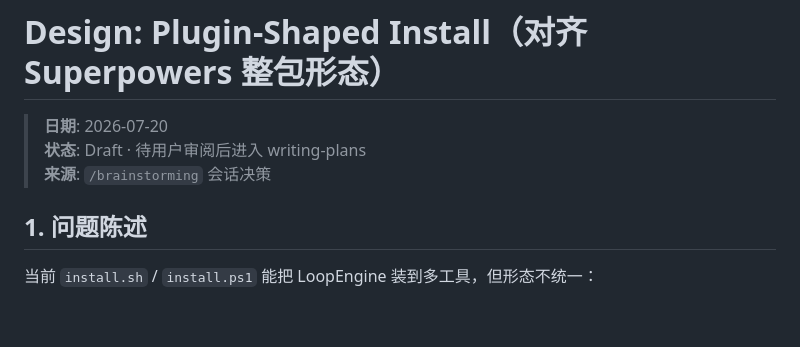
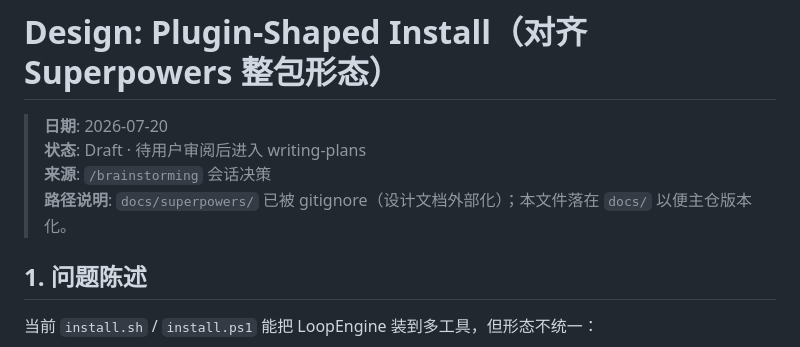
Before and after one commit to tsfdsong/loop_engineering, a Markdown page: docs/2026-07-20-plugin-shaped-install-design.md, the part around the change. Rendered like a GitHub page; blank space fills up the shorter version.

Commit message:
docs(spec): note in-repo path for plugin-shaped install design
Co-authored-by: Cursor <cursoragent@cursor.com>

```diff
--- a/docs/2026-07-20-plugin-shaped-install-design.md
+++ b/docs/2026-07-20-plugin-shaped-install-design.md
@@ -3,6 +3,7 @@
 > **日期**: 2026-07-20
 > **状态**: Draft · 待用户审阅后进入 writing-plans
 > **来源**: `/brainstorming` 会话决策
+> **路径说明**: `docs/superpowers/` 已被 gitignore（设计文档外部化）；本文件落在 `docs/` 以便主仓版本化。
 
 ## 1. 问题陈述
 
```
